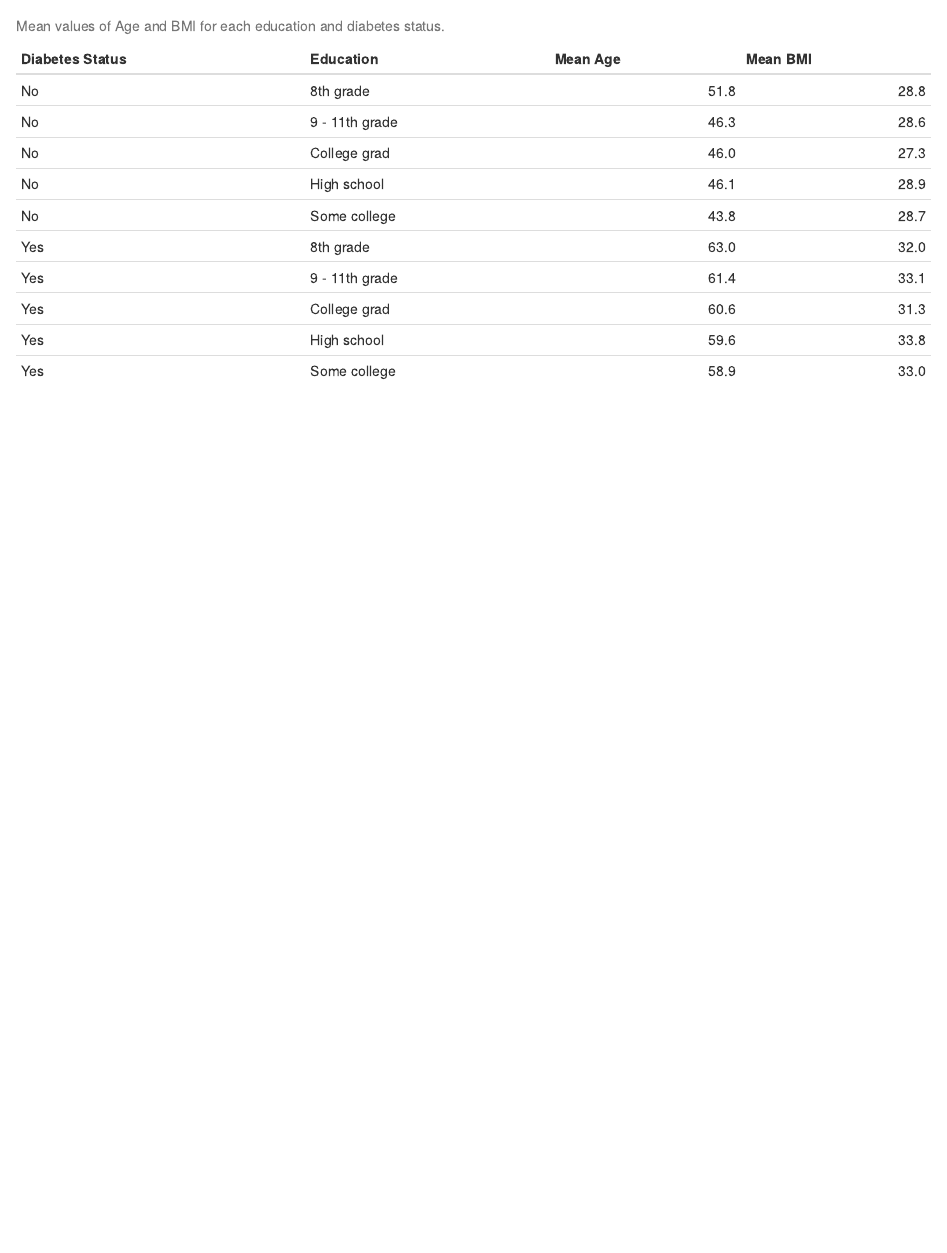
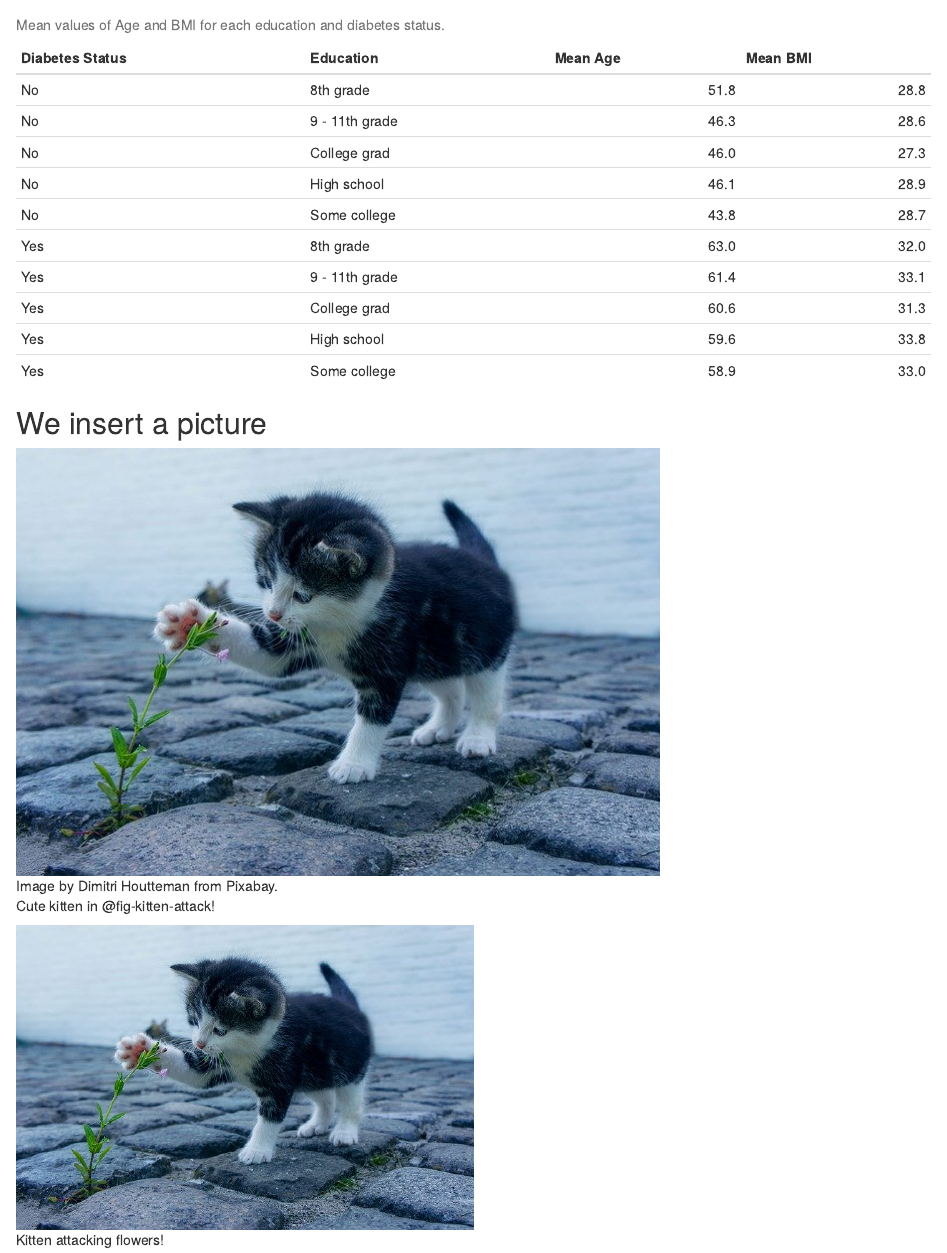
Before and after one commit to RolantusdataExp/LearningR, an R Markdown document (doc/Learning_Markdown.Rmd): the page in a window 1100 px wide, from 1390 px down before the commit and from 1840 px down after it, so that both start at the same text. Rendered offline with R 4.5, knitr and Pandoc, with nearby package versions.

Commit message:
Slutning af 8 er nu lavet

````diff
--- a/doc/Learning_Markdown.Rmd
+++ b/doc/Learning_Markdown.Rmd
@@ -60,3 +60,15 @@ nhanes_small %>%
   ) %>%
   knitr::kable(caption = "Mean values of Age and BMI for each education and diabetes status.")
 ```
+
+## We insert a picture
+
+```{r}
+
+```
+
+![Image by Dimitri Houtteman from Pixabay.](images/kitten.jpg)
+
+Cute kitten in @fig-kitten-attack!
+
+![Kitten attacking flowers!](images/kitten.jpg){#fig-kitten-attack width="50%" height="50%"}
````
Also changed, not shown: doc/images/kitten.jpg (added), doc/Learning_Markdown.Rmd (2 more changed lines).
